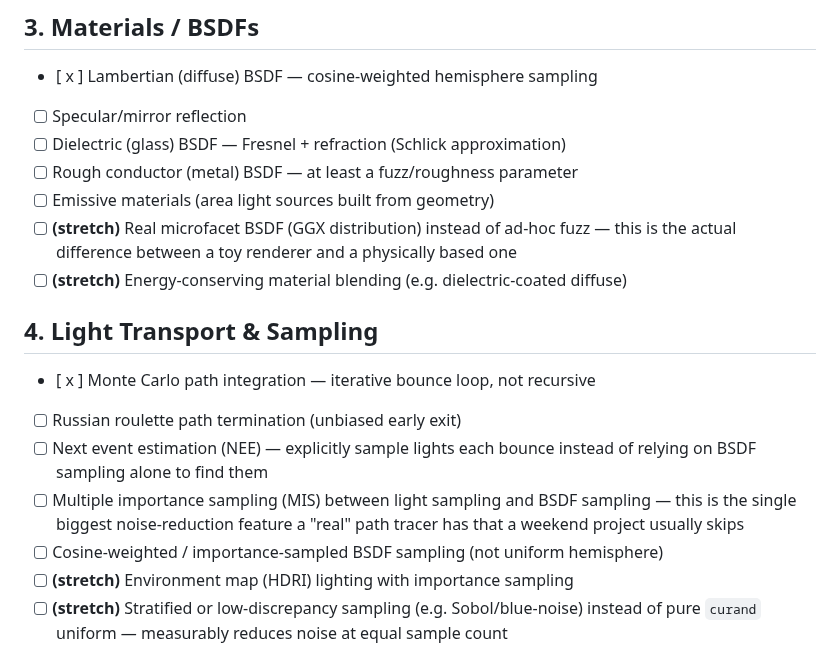
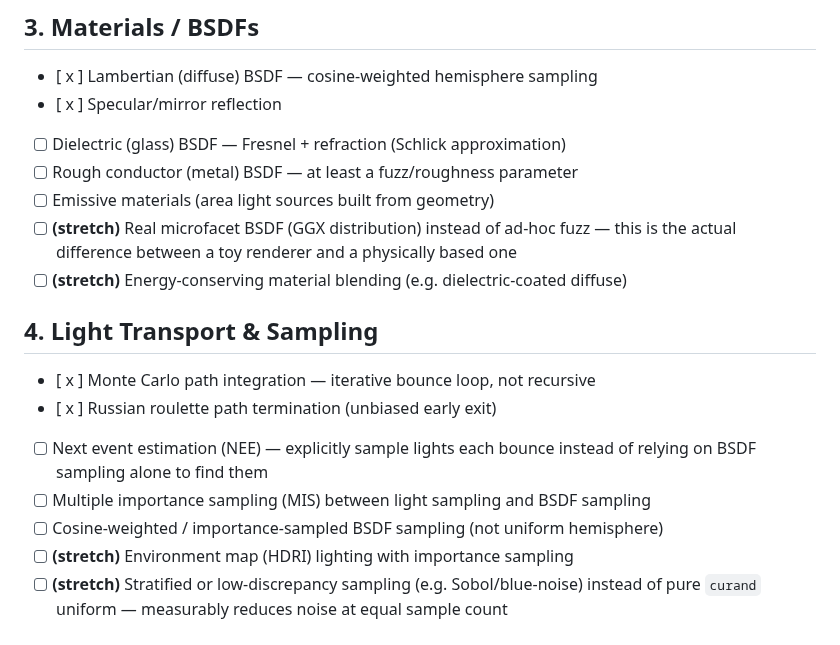
Before and after one commit to BoraYalcinn/MonoCUDA-PT, a Markdown page: README.md, the part around the change. Rendered like a GitHub page.

```diff
--- a/README.md
+++ b/README.md
@@ -35,7 +35,7 @@ The project's implementation status is tracked in CHECKLIST.md. It is licensed u
 
 ## 3. Materials / BSDFs
 - [ x ] Lambertian (diffuse) BSDF — cosine-weighted hemisphere sampling
-- [ ] Specular/mirror reflection
+- [ x ] Specular/mirror reflection
 - [ ] Dielectric (glass) BSDF — Fresnel + refraction (Schlick approximation)
 - [ ] Rough conductor (metal) BSDF — at least a fuzz/roughness parameter
 - [ ] Emissive materials (area light sources built from geometry)
@@ -44,9 +44,9 @@ The project's implementation status is tracked in CHECKLIST.md. It is licensed u
 
 ## 4. Light Transport & Sampling
 - [ x ] Monte Carlo path integration — iterative bounce loop, not recursive
-- [ ] Russian roulette path termination (unbiased early exit)
+- [ x ] Russian roulette path termination (unbiased early exit)
 - [ ] Next event estimation (NEE) — explicitly sample lights each bounce instead of relying on BSDF sampling alone to find them
-- [ ] Multiple importance sampling (MIS) between light sampling and BSDF sampling — this is the single biggest noise-reduction feature a "real" path tracer has that a weekend project usually skips
+- [ ] Multiple importance sampling (MIS) between light sampling and BSDF sampling
 - [ ] Cosine-weighted / importance-sampled BSDF sampling (not uniform hemisphere)
 - [ ] **(stretch)** Environment map (HDRI) lighting with importance sampling
 - [ ] **(stretch)** Stratified or low-discrepancy sampling (e.g. Sobol/blue-noise) instead of pure `curand` uniform — measurably reduces noise at equal sample count
```
Also changed, not shown: assets/renders/render_v6_error.jpg (added), assets/renders/render_v7_beforeFresnel.jpg (added), 1 other file.
